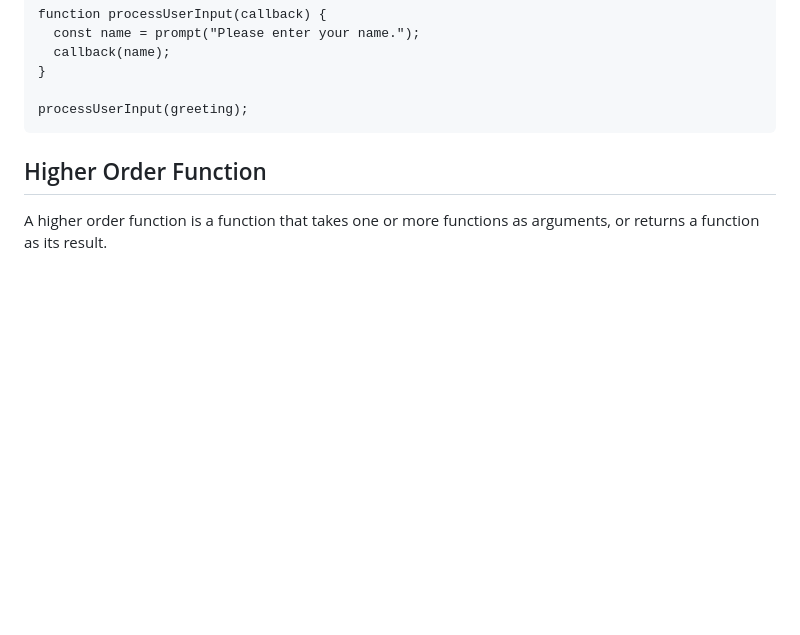
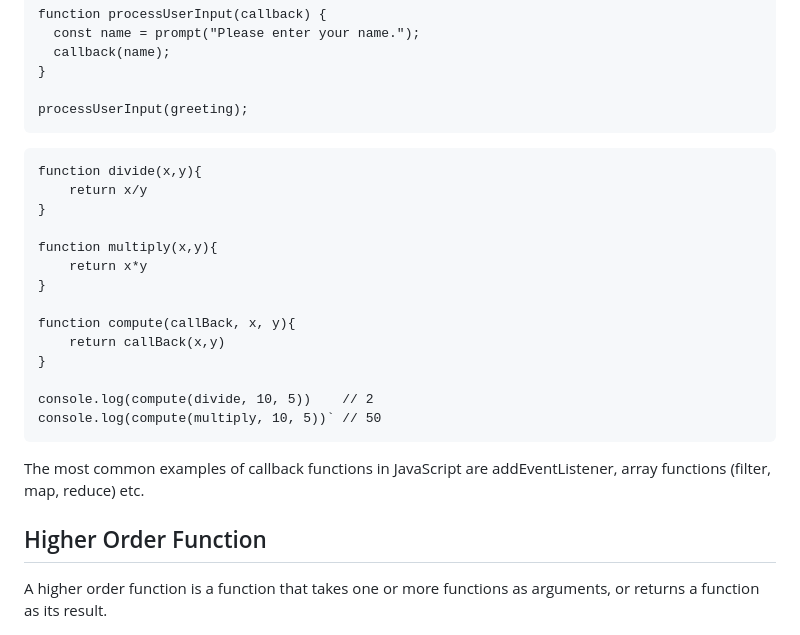
Before and after one commit to Mayurwagh98/revision, a Markdown page: Notes.md, the part around the change. GitHub-like rendering; blank space fills up the shorter version.

Commit message:
Added: more examples of callback

````diff
--- a/Notes.md
+++ b/Notes.md
@@ -39,6 +39,23 @@ function processUserInput(callback) {
 
 processUserInput(greeting);
 ```
+```
+function divide(x,y){
+    return x/y
+}
+
+function multiply(x,y){
+    return x*y
+}
+
+function compute(callBack, x, y){
+    return callBack(x,y)
+}
+
+console.log(compute(divide, 10, 5))    // 2
+console.log(compute(multiply, 10, 5))` // 50
+```
+The most common examples of callback functions in JavaScript are addEventListener, array functions (filter, map, reduce) etc.
 ## Higher Order Function
 
 A higher order function is a function that takes one or more functions as arguments, or returns a function as its result.
````
